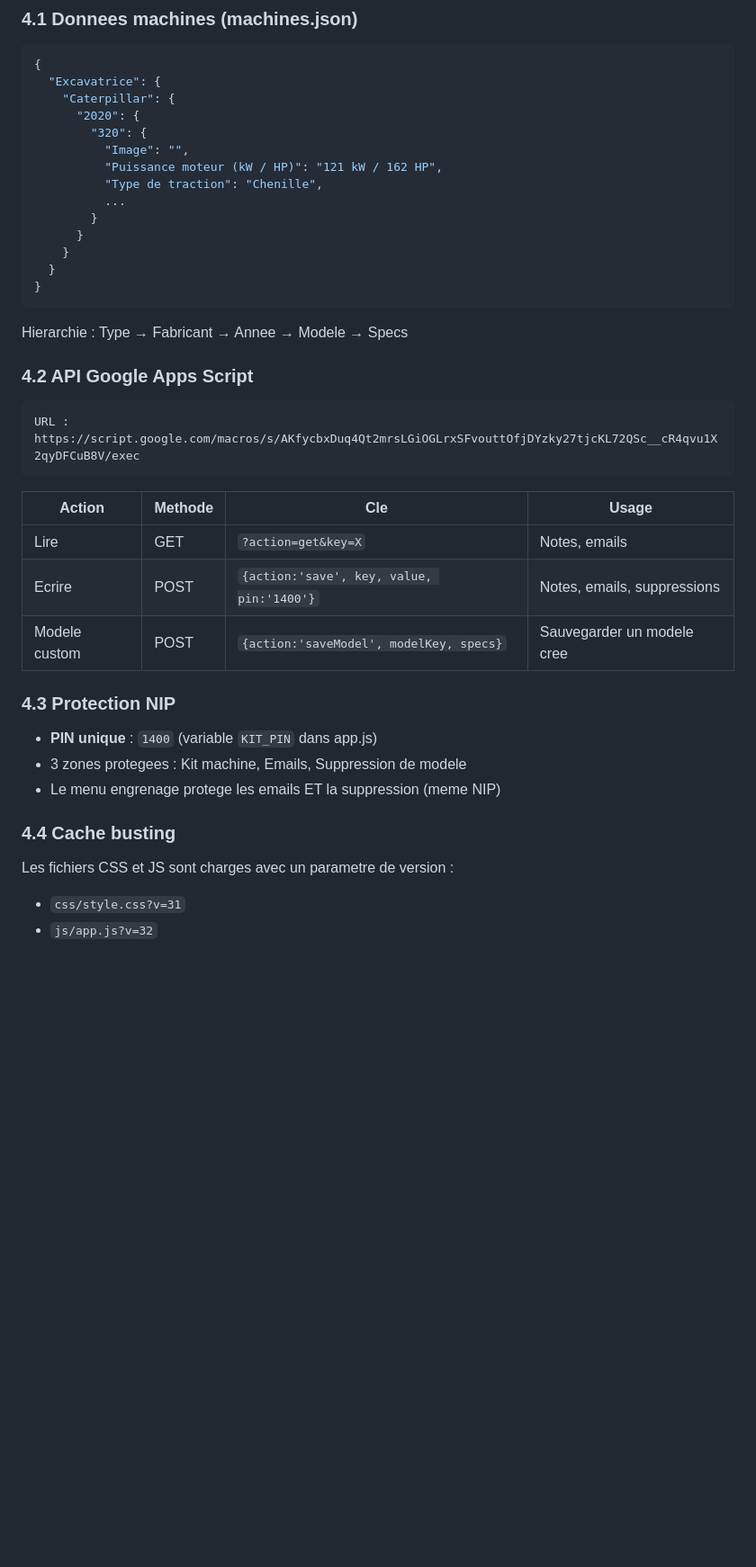
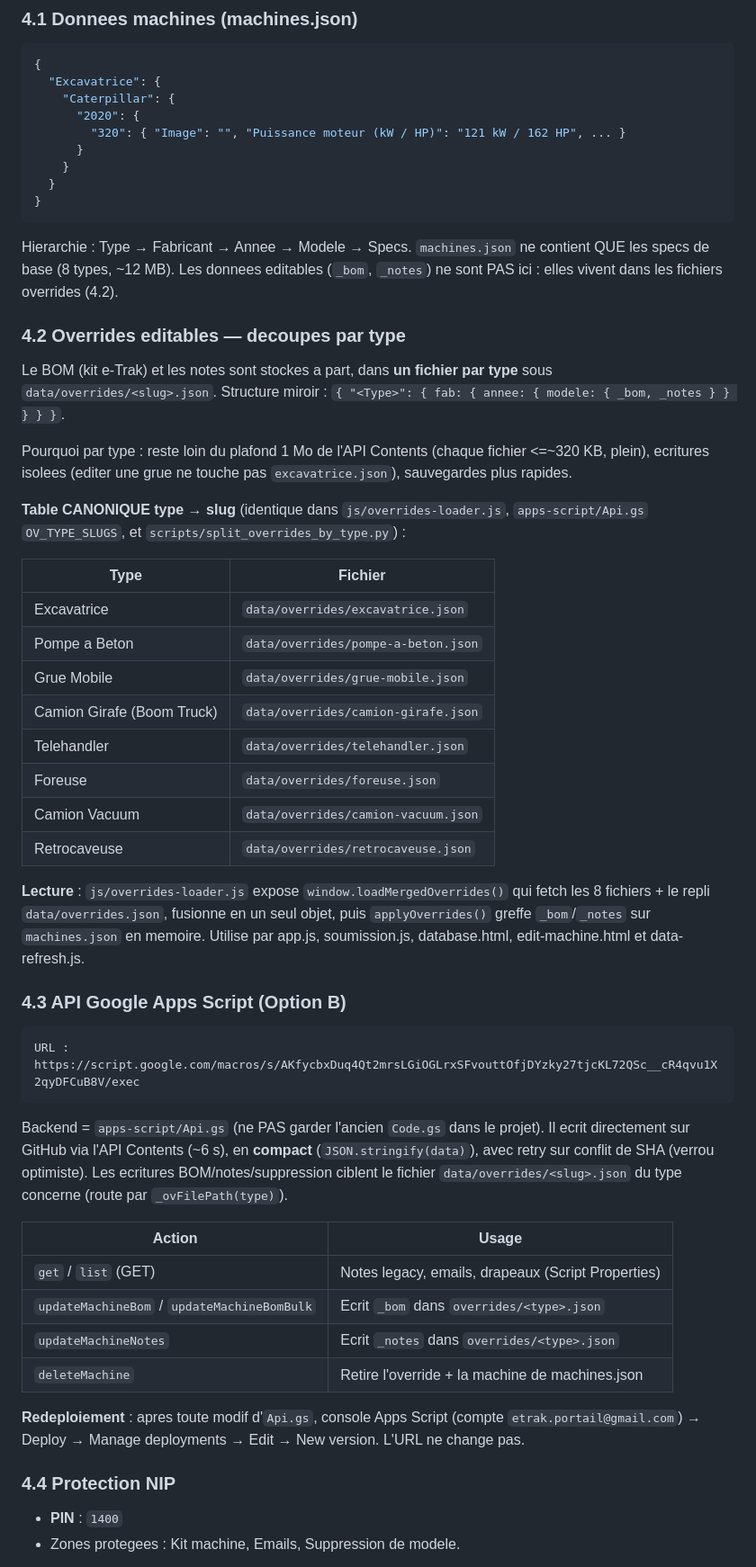
Before and after one commit to ETrakSolutions/portal-machine-V2, a Markdown page: PROCEDURE PORTAIL.md, the part around one of its changes. Shown at 90% size. Drawn GitHub-style; blank space fills up the shorter version.

Commit message:
Doc: maj PROCEDURE PORTAIL pour V2 (overrides par type, backend Option B, historique 2026-06-03)
Co-Authored-By: Claude Opus 4.8 (1M context) <noreply@anthropic.com>

````diff
--- a/PROCEDURE PORTAIL.md
+++ b/PROCEDURE PORTAIL.md
@@ -75,37 +87,51 @@ Textarea pour notes specifiques a chaque combinaison fabricant/modele/annee
   "Excavatrice": {
     "Caterpillar": {
       "2020": {
-        "320": {
-          "Image": "",
-          "Puissance moteur (kW / HP)": "121 kW / 162 HP",
-          "Type de traction": "Chenille",
-          ...
-        }
+        "320": { "Image": "", "Puissance moteur (kW / HP)": "121 kW / 162 HP", ... }
       }
     }
   }
 }
 ```
-Hierarchie : Type → Fabricant → Annee → Modele → Specs
+Hierarchie : Type → Fabricant → Annee → Modele → Specs.
+`machines.json` ne contient QUE les specs de base (8 types, ~12 MB). Les donnees editables (`_bom`, `_notes`) ne sont PAS ici : elles vivent dans les fichiers overrides (4.2).
 
-### 4.2 API Google Apps Script
+### 4.2 Overrides editables — decoupes par type
+Le BOM (kit e-Trak) et les notes sont stockes a part, dans **un fichier par type** sous `data/overrides/<slug>.json`. Structure miroir : `{ "<Type>": { fab: { annee: { modele: { _bom, _notes } } } } }`.
+
+Pourquoi par type : reste loin du plafond 1 Mo de l'API Contents (chaque fichier <=~320 KB, plein), ecritures isolees (editer une grue ne touche pas `excavatrice.json`), sauvegardes plus rapides.
+
+**Table CANONIQUE type → slug** (identique dans `js/overrides-loader.js`, `apps-script/Api.gs` `OV_TYPE_SLUGS`, et `scripts/split_overrides_by_type.py`) :
+
+| Type | Fichier |
+|------|---------|
+| Excavatrice | `data/overrides/excavatrice.json` |
+| Pompe a Beton | `data/overrides/pompe-a-beton.json` |
+| Grue Mobile | `data/overrides/grue-mobile.json` |
+| Camion Girafe (Boom Truck) | `data/overrides/camion-girafe.json` |
+| Telehandler | `data/overrides/telehandler.json` |
+| Foreuse | `data/overrides/foreuse.json` |
+| Camion Vacuum | `data/overrides/camion-vacuum.json` |
+| Retrocaveuse | `data/overrides/retrocaveuse.json` |
+
+**Lecture** : `js/overrides-loader.js` expose `window.loadMergedOverrides()` qui fetch les 8 fichiers + le repli `data/overrides.json`, fusionne en un seul objet, puis `applyOverrides()` greffe `_bom`/`_notes` sur `machines.json` en memoire. Utilise par app.js, soumission.js, database.html, edit-machine.html et data-refresh.js.
+
+### 4.3 API Google Apps Script (Option B)
 ```
 URL : https://script.google.com/macros/s/AKfycbxDuq4Qt2mrsLGiOGLrxSFvouttOfjDYzky27tjcKL72QSc__cR4qvu1X2qyDFCuB8V/exec
 ```
+Backend = `apps-script/Api.gs` (ne PAS garder l'ancien `Code.gs` dans le projet). Il ecrit directement sur GitHub via l'API Contents (~6 s), en **compact** (`JSON.stringify(data)`), avec retry sur conflit de SHA (verrou optimiste). Les ecritures BOM/notes/suppression ciblent le fichier `data/overrides/<slug>.json` du type concerne (route par `_ovFilePath(type)`).
 
-| Action | Methode | Cle | Usage |
-|--------|---------|-----|-------|
-| Lire | GET | `?action=get&key=X` | Notes, emails |
-| Ecrire | POST | `{action:'save', key, value, pin:'1400'}` | Notes, emails, suppressions |
-| Modele custom | POST | `{action:'saveModel', modelKey, specs}` | Sauvegarder un modele cree |
+| Action | Usage |
+|--------|-------|
+| `get` / `list` (GET) | Notes legacy, emails, drapeaux (Script Properties) |
+| `updateMachineBom` / `updateMachineBomBulk` | Ecrit `_bom` dans `overrides/<type>.json` |
+| `updateMachineNotes` | Ecrit `_notes` dans `overrides/<type>.json` |
+| `deleteMachine` | Retire l'override + la machine de machines.json |
 
-### 4.3 Protection NIP
-- **PIN unique** : `1400` (variable `KIT_PIN` dans app.js)
-- 3 zones protegees : Kit machine, Emails, Suppression de modele
-- Le menu engrenage protege les emails ET la suppression (meme NIP)
+**Redeploiement** : apres toute modif d'`Api.gs`, console Apps Script (compte `etrak.portail@gmail.com`) → Deploy → Manage deployments → Edit → New version. L'URL ne change pas.
 
-### 4.4 Cache busting
-Les fichiers CSS et JS sont charges avec un parametre de version :
-- `css/style.css?v=31`
-- `js/app.js?v=32`
+### 4.4 Protection NIP
+- **PIN** : `1400`
+- Zones protegees : Kit machine, Emails, Suppression de modele.
 
````
Also changed, not shown: other parts of PROCEDURE PORTAIL.md (+46 -17 lines).
